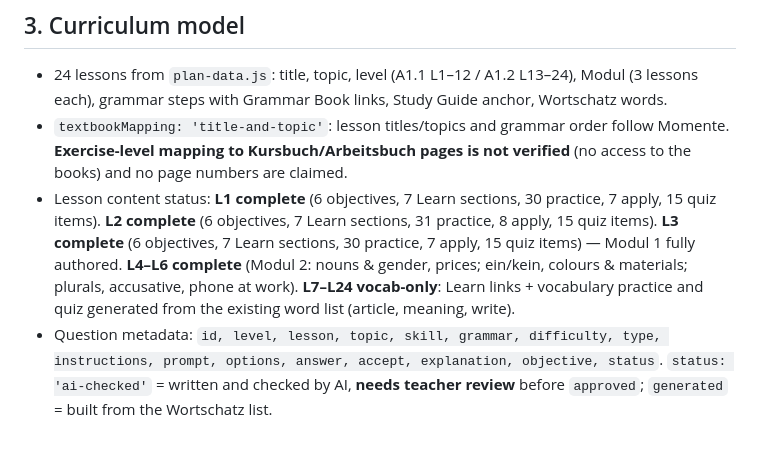
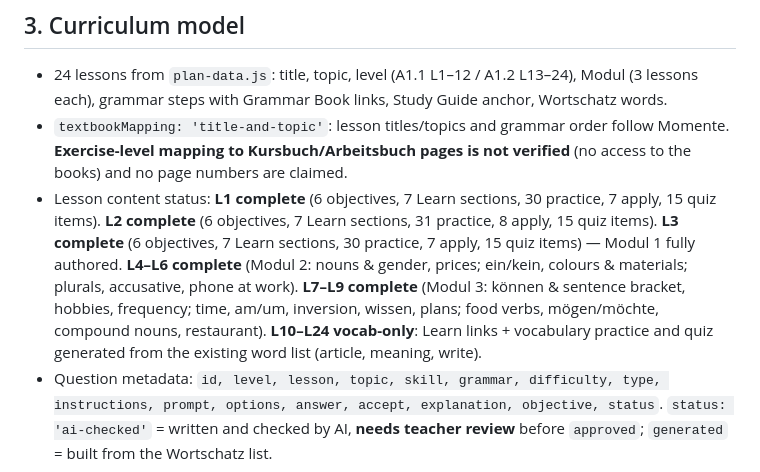
Before and after one commit to ifti6650/german-a1, a Markdown page: docs/PLATFORM.md, the part around the change. GitHub-like rendering; blank space fills up the shorter version.

```diff
--- a/docs/PLATFORM.md
+++ b/docs/PLATFORM.md
@@ -38,7 +38,7 @@ Pages: `index.html` (dashboard + existing tools/plan), `course.html`, `lesson.ht
 
 * 24 lessons from `plan-data.js`: title, topic, level (A1.1 L1–12 / A1.2 L13–24), Modul (3 lessons each), grammar steps with Grammar Book links, Study Guide anchor, Wortschatz words.
 * `textbookMapping: 'title-and-topic'`: lesson titles/topics and grammar order follow Momente. **Exercise-level mapping to Kursbuch/Arbeitsbuch pages is not verified** (no access to the books) and no page numbers are claimed.
-* Lesson content status: **L1 complete** (6 objectives, 7 Learn sections, 30 practice, 7 apply, 15 quiz items). **L2 complete** (6 objectives, 7 Learn sections, 31 practice, 8 apply, 15 quiz items). **L3 complete** (6 objectives, 7 Learn sections, 30 practice, 7 apply, 15 quiz items) — Modul 1 fully authored. **L4–L6 complete** (Modul 2: nouns & gender, prices; ein/kein, colours & materials; plurals, accusative, phone at work). **L7–L24 vocab-only**: Learn links + vocabulary practice and quiz generated from the existing word list (article, meaning, write).
+* Lesson content status: **L1 complete** (6 objectives, 7 Learn sections, 30 practice, 7 apply, 15 quiz items). **L2 complete** (6 objectives, 7 Learn sections, 31 practice, 8 apply, 15 quiz items). **L3 complete** (6 objectives, 7 Learn sections, 30 practice, 7 apply, 15 quiz items) — Modul 1 fully authored. **L4–L6 complete** (Modul 2: nouns & gender, prices; ein/kein, colours & materials; plurals, accusative, phone at work). **L7–L9 complete** (Modul 3: können & sentence bracket, hobbies, frequency; time, am/um, inversion, wissen, plans; food verbs, mögen/möchte, compound nouns, restaurant). **L10–L24 vocab-only**: Learn links + vocabulary practice and quiz generated from the existing word list (article, meaning, write).
 * Question metadata: `id, level, lesson, topic, skill, grammar, difficulty, type, instructions, prompt, options, answer, accept, explanation, objective, status`. `status: 'ai-checked'` = written and checked by AI, **needs teacher review** before `approved`; `generated` = built from the Wortschatz list.
 
 **Content plan for L2–L24** (same template as `lessons/l01.js`): objectives (4–6), Learn (5–7 sections linked to the Grammar Book step), Practice (~25–30), Apply (2 listening, 2 reading, 1 writing, 1–2 speaking), Quiz (15, no overlap with Practice). Add the file, add a `<script src="lessons/lNN.js">` to the page template + `sw.js`; `tests/engine.test.js` validates every item automatically.
```
